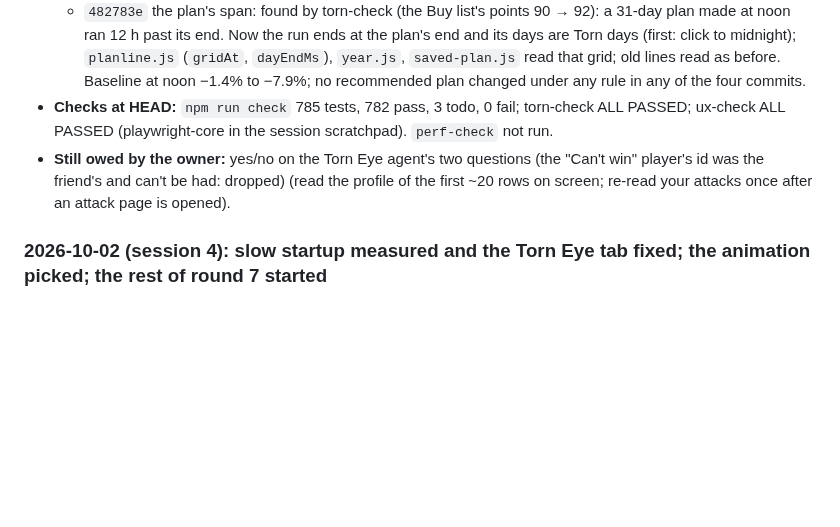
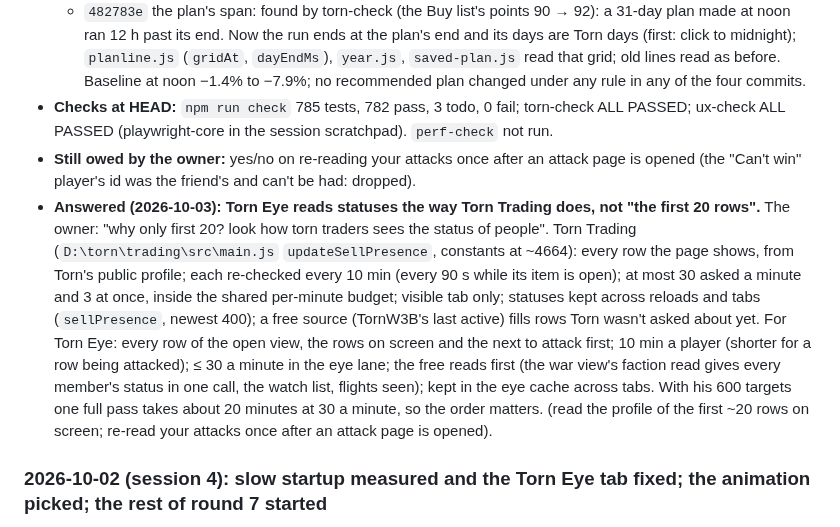
Before and after one commit to abrahamdelosreyes17-oss/torn-pumping-iron, a Markdown page: HANDOFF.md, the part around the change. Rendered like a GitHub page; blank space fills up the shorter version.

Commit message:
Handoff: Torn Eye reads players' statuses the way Torn Trading does (every row shown, 10 min a player, 30 a minute), the owner's answer
Co-Authored-By: Claude Opus 5.5 <noreply@anthropic.com>

```diff
--- a/HANDOFF.md
+++ b/HANDOFF.md
@@ -384,7 +384,8 @@ Done on the owner's yes. For later releases, the same steps minus the one-time r
   - `e95986b` the refill on a day with no jump goes in before the stack's first Xanax (both engines; the console jump keeps it in the bar). EDVD 25 days: 25 or 19 refills depending on the hour (18 before). Pinned numbers in `strategies` and `recommend` tests updated.
   - `482783e` the plan's span: found by torn-check (the Buy list's points 90 → 92): a 31-day plan made at noon ran 12 h past its end. Now the run ends at the plan's end and its days are Torn days (first: click to midnight); `planline.js` (`gridAt`, `dayEndMs`), `year.js`, `saved-plan.js` read that grid; old lines read as before. Baseline at noon −1.4% to −7.9%; no recommended plan changed under any rule in any of the four commits.
 - **Checks at HEAD:** `npm run check` 785 tests, 782 pass, 3 todo, 0 fail; torn-check ALL PASSED; ux-check ALL PASSED (playwright-core in the session scratchpad). `perf-check` not run.
-- **Still owed by the owner:** yes/no on the Torn Eye agent's two questions (the "Can't win" player's id was the friend's and can't be had: dropped) (read the profile of the first ~20 rows on screen; re-read your attacks once after an attack page is opened).
+- **Still owed by the owner:** yes/no on re-reading your attacks once after an attack page is opened (the "Can't win" player's id was the friend's and can't be had: dropped).
+- **Answered (2026-10-03): Torn Eye reads statuses the way Torn Trading does, not "the first 20 rows".** The owner: "why only first 20? look how torn traders sees the status of people". Torn Trading (`D:\torn\trading\src\main.js` `updateSellPresence`, constants at ~4664): every row the page shows, from Torn's public profile; each re-checked every 10 min (every 90 s while its item is open); at most 30 asked a minute and 3 at once, inside the shared per-minute budget; visible tab only; statuses kept across reloads and tabs (`sellPresence`, newest 400); a free source (TornW3B's last active) fills rows Torn wasn't asked about yet. For Torn Eye: every row of the open view, the rows on screen and the next to attack first; 10 min a player (shorter for a row being attacked); ≤ 30 a minute in the eye lane; the free reads first (the war view's faction read gives every member's status in one call, the watch list, flights seen); kept in the eye cache across tabs. With his 600 targets one full pass takes about 20 minutes at 30 a minute, so the order matters. (read the profile of the first ~20 rows on screen; re-read your attacks once after an attack page is opened).
 
 ### 2026-10-02 (session 4): slow startup measured and the Torn Eye tab fixed; the animation picked; the rest of round 7 started
 The owner's batch prompt: job 1 the slow startup (cause first), job 2 R7.4 to R7.11 with side agents, job 3 a bug pass then push to `round7`. Local commits only so far; nothing pushed.
```
